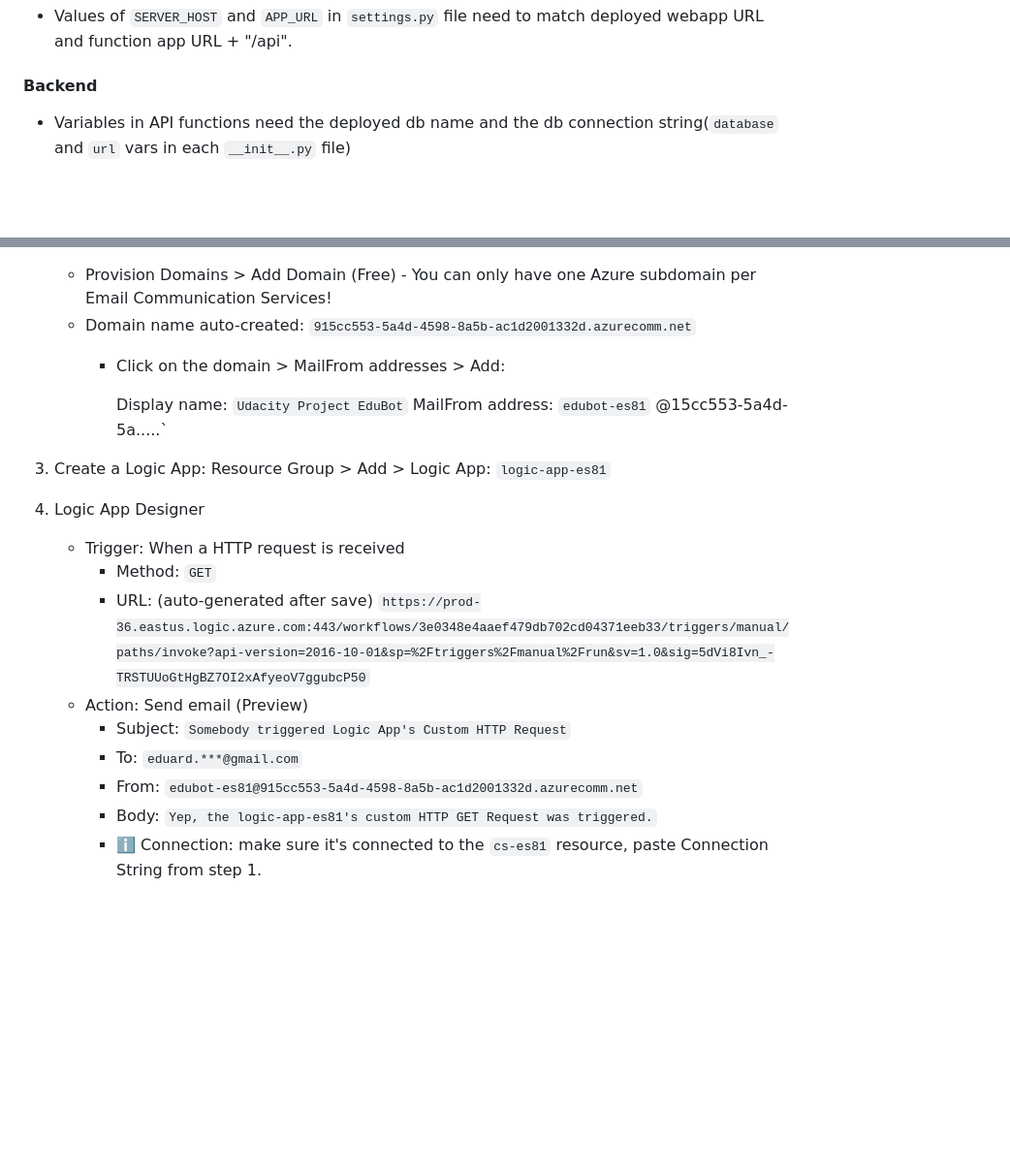
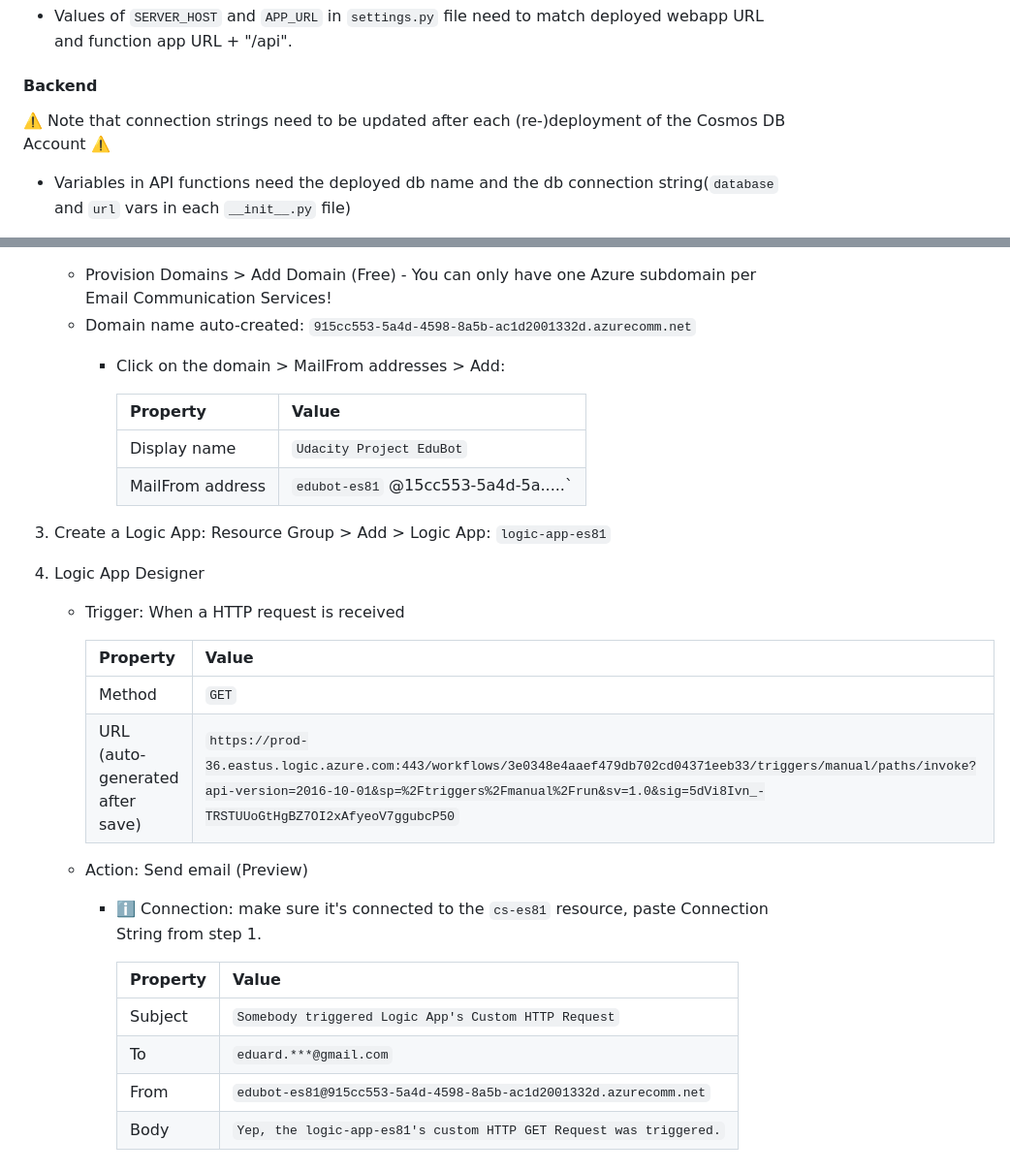
Before and after one commit to schildner/udacity-nd081-project2-neighborly-app, a Markdown page: README.md, 2 parts joined by grey strips. Shown at 97% size. Rendered like a GitHub page; blank space fills up the shorter version.

Commit message:
Improve readme

```diff
--- a/README.md
+++ b/README.md
@@ -21,6 +21,8 @@ The [starter code](https://github.com/udacity/nd081-c2-Building-and-deploying-cl
 - Values of `SERVER_HOST` and `APP_URL` in `settings.py` file need to match deployed webapp URL and function app URL + "/api".
 
 #### Backend
+
+:warning: Note that connection strings need to be updated after each (re-)deployment of the Cosmos DB Account :warning:
 
 - Variables in API functions need the deployed db name and the db connection string(`database` and `url` vars in each `__init__.py` file)
 - The `MyDbConnection` needs to be added to deployed Function App. It shall hold the db connection string.
@@ -146,18 +148,27 @@ Configured in Azure Portal as follows:
    - Domain name auto-created: `915cc553-5a4d-4598-8a5b-ac1d2001332d.azurecomm.net`
      - Click on the domain > MailFrom addresses > Add:
 
-       Display name: `Udacity Project EduBot`
-       MailFrom address: `edubot-es81` @15cc553-5a4d-5a.....`
+       Property | Value
+       --- | ---
+       Display name | `Udacity Project EduBot`
+       MailFrom address | `edubot-es81` @15cc553-5a4d-5a.....`
 
 3. Create a Logic App: Resource Group > Add > Logic App: `logic-app-es81`
 4. Logic App Designer
 
    - Trigger: When a HTTP request is received
-     - Method: `GET`
-     - URL: (auto-generated after save) `https://prod-36.eastus.logic.azure.com:443/workflows/3e0348e4aaef479db702cd04371eeb33/triggers/manual/paths/invoke?api-version=2016-10-01&sp=%2Ftriggers%2Fmanual%2Frun&sv=1.0&sig=5dVi8Ivn_-TRSTUUoGtHgBZ7OI2xAfyeoV7ggubcP50`
+
+     Property | Value
+     --- | ---
+     Method | `GET`
+     URL (auto-generated after save) | `https://prod-36.eastus.logic.azure.com:443/workflows/3e0348e4aaef479db702cd04371eeb33/triggers/manual/paths/invoke?api-version=2016-10-01&sp=%2Ftriggers%2Fmanual%2Frun&sv=1.0&sig=5dVi8Ivn_-TRSTUUoGtHgBZ7OI2xAfyeoV7ggubcP50`
+
    - Action: Send email (Preview)
-     - Subject: `Somebody triggered Logic App's Custom HTTP Request`
-     - To: `eduard.***@gmail.com`
-     - From: `edubot-es81@915cc553-5a4d-4598-8a5b-ac1d2001332d.azurecomm.net`
-     - Body: `Yep, the logic-app-es81's custom HTTP GET Request was triggered.`
      - :information_source: Connection: make sure it's connected to the `cs-es81` resource, paste Connection String from step 1.
+
+       Property | Value
+       --- | ---
+       Subject | `Somebody triggered Logic App's Custom HTTP Request`
+       To | `eduard.***@gmail.com`
+       From | `edubot-es81@915cc553-5a4d-4598-8a5b-ac1d2001332d.azurecomm.net`
+       Body | `Yep, the logic-app-es81's custom HTTP GET Request was triggered.`
```
